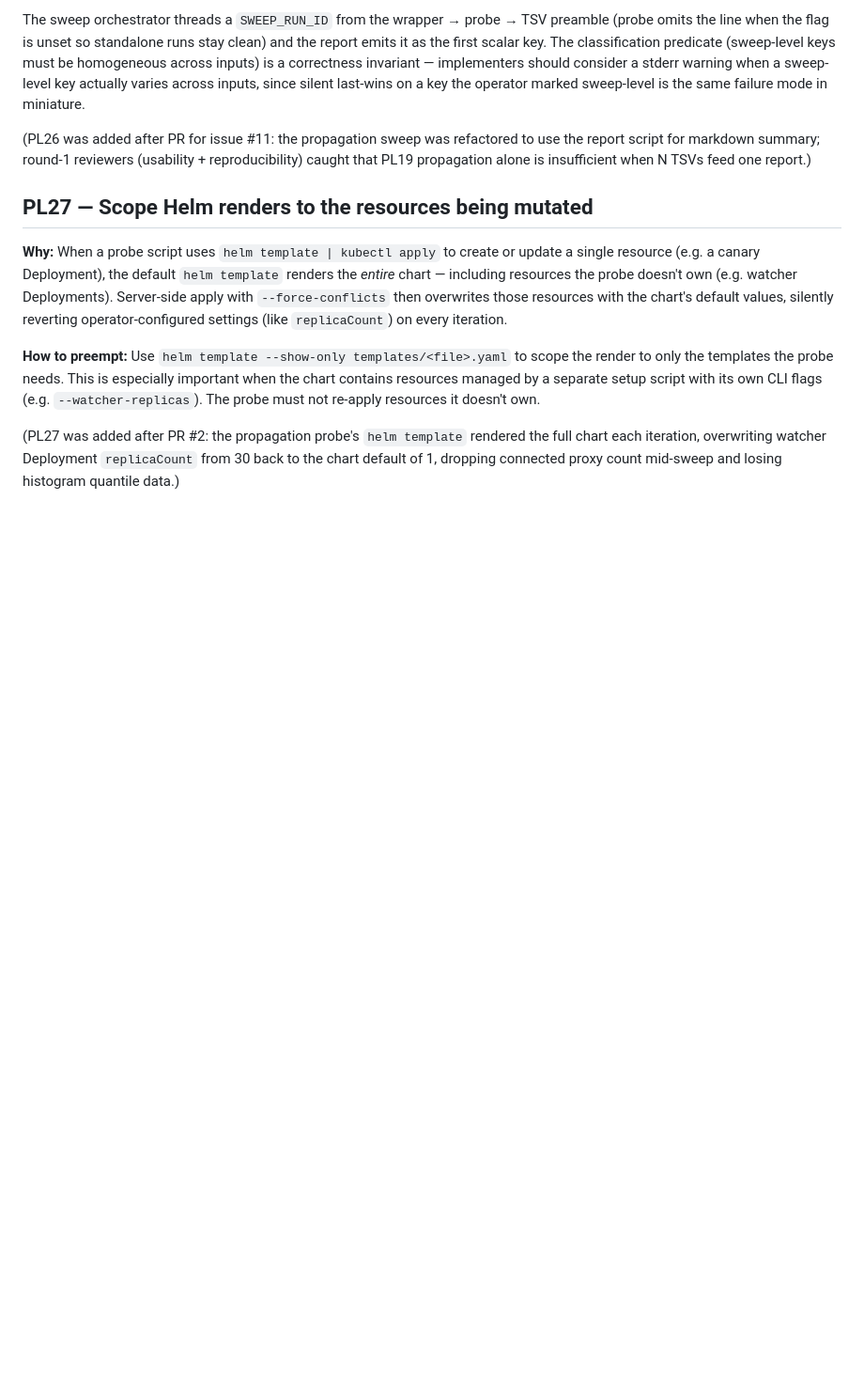
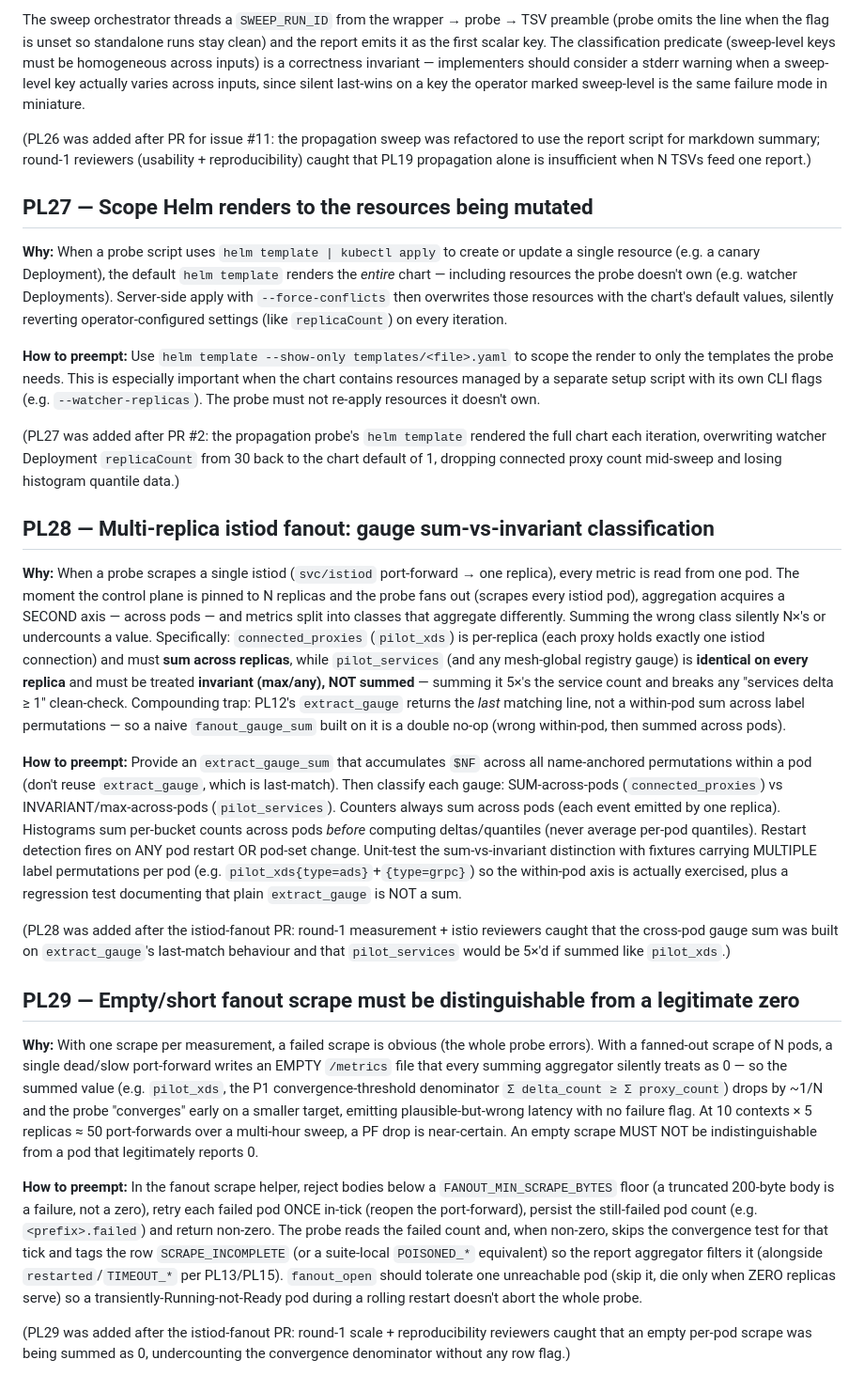
Before and after one commit to shpwrck/istio-scale-tests, a Markdown page: docs/scale-test-team/process-learnings.md, the part around the change. Shown at 94% size. GitHub-like rendering; blank space fills up the shorter version.

Commit message:
docs(scale-test): add PL28 (fanout gauge sum-vs-invariant) + PL29 (empty-scrape != zero)
Co-Authored-By: Claude Opus 4.8 (1M context) <noreply@anthropic.com>

```diff
--- a/docs/scale-test-team/process-learnings.md
+++ b/docs/scale-test-team/process-learnings.md
@@ -201,3 +201,19 @@ The sweep orchestrator threads a `SWEEP_RUN_ID` from the wrapper → probe → T
 **How to preempt:** Use `helm template --show-only templates/<file>.yaml` to scope the render to only the templates the probe needs. This is especially important when the chart contains resources managed by a separate setup script with its own CLI flags (e.g. `--watcher-replicas`). The probe must not re-apply resources it doesn't own.
 
 (PL27 was added after PR #2: the propagation probe's `helm template` rendered the full chart each iteration, overwriting watcher Deployment `replicaCount` from 30 back to the chart default of 1, dropping connected proxy count mid-sweep and losing histogram quantile data.)
+
+## PL28 — Multi-replica istiod fanout: gauge sum-vs-invariant classification
+
+**Why:** When a probe scrapes a single istiod (`svc/istiod` port-forward → one replica), every metric is read from one pod. The moment the control plane is pinned to N replicas and the probe fans out (scrapes every istiod pod), aggregation acquires a SECOND axis — across pods — and metrics split into classes that aggregate differently. Summing the wrong class silently N×'s or undercounts a value. Specifically: `connected_proxies` (`pilot_xds`) is per-replica (each proxy holds exactly one istiod connection) and must **sum across replicas**, while `pilot_services` (and any mesh-global registry gauge) is **identical on every replica** and must be treated **invariant (max/any), NOT summed** — summing it 5×'s the service count and breaks any "services delta ≥ 1" clean-check. Compounding trap: PL12's `extract_gauge` returns the *last* matching line, not a within-pod sum across label permutations — so a naive `fanout_gauge_sum` built on it is a double no-op (wrong within-pod, then summed across pods).
+
+**How to preempt:** Provide an `extract_gauge_sum` that accumulates `$NF` across all name-anchored permutations within a pod (don't reuse `extract_gauge`, which is last-match). Then classify each gauge: SUM-across-pods (`connected_proxies`) vs INVARIANT/max-across-pods (`pilot_services`). Counters always sum across pods (each event emitted by one replica). Histograms sum per-bucket counts across pods *before* computing deltas/quantiles (never average per-pod quantiles). Restart detection fires on ANY pod restart OR pod-set change. Unit-test the sum-vs-invariant distinction with fixtures carrying MULTIPLE label permutations per pod (e.g. `pilot_xds{type=ads}`+`{type=grpc}`) so the within-pod axis is actually exercised, plus a regression test documenting that plain `extract_gauge` is NOT a sum.
+
+(PL28 was added after the istiod-fanout PR: round-1 measurement + istio reviewers caught that the cross-pod gauge sum was built on `extract_gauge`'s last-match behaviour and that `pilot_services` would be 5×'d if summed like `pilot_xds`.)
+
+## PL29 — Empty/short fanout scrape must be distinguishable from a legitimate zero
+
+**Why:** With one scrape per measurement, a failed scrape is obvious (the whole probe errors). With a fanned-out scrape of N pods, a single dead/slow port-forward writes an EMPTY `/metrics` file that every summing aggregator silently treats as 0 — so the summed value (e.g. `pilot_xds`, the P1 convergence-threshold denominator `Σ delta_count ≥ Σ proxy_count`) drops by ~1/N and the probe "converges" early on a smaller target, emitting plausible-but-wrong latency with no failure flag. At 10 contexts × 5 replicas ≈ 50 port-forwards over a multi-hour sweep, a PF drop is near-certain. An empty scrape MUST NOT be indistinguishable from a pod that legitimately reports 0.
+
+**How to preempt:** In the fanout scrape helper, reject bodies below a `FANOUT_MIN_SCRAPE_BYTES` floor (a truncated 200-byte body is a failure, not a zero), retry each failed pod ONCE in-tick (reopen the port-forward), persist the still-failed pod count (e.g. `<prefix>.failed`) and return non-zero. The probe reads the failed count and, when non-zero, skips the convergence test for that tick and tags the row `SCRAPE_INCOMPLETE` (or a suite-local `POISONED_*` equivalent) so the report aggregator filters it (alongside `restarted`/`TIMEOUT_*` per PL13/PL15). `fanout_open` should tolerate one unreachable pod (skip it, die only when ZERO replicas serve) so a transiently-Running-not-Ready pod during a rolling restart doesn't abort the whole probe.
+
+(PL29 was added after the istiod-fanout PR: round-1 scale + reproducibility reviewers caught that an empty per-pod scrape was being summed as 0, undercounting the convergence denominator without any row flag.)
```
